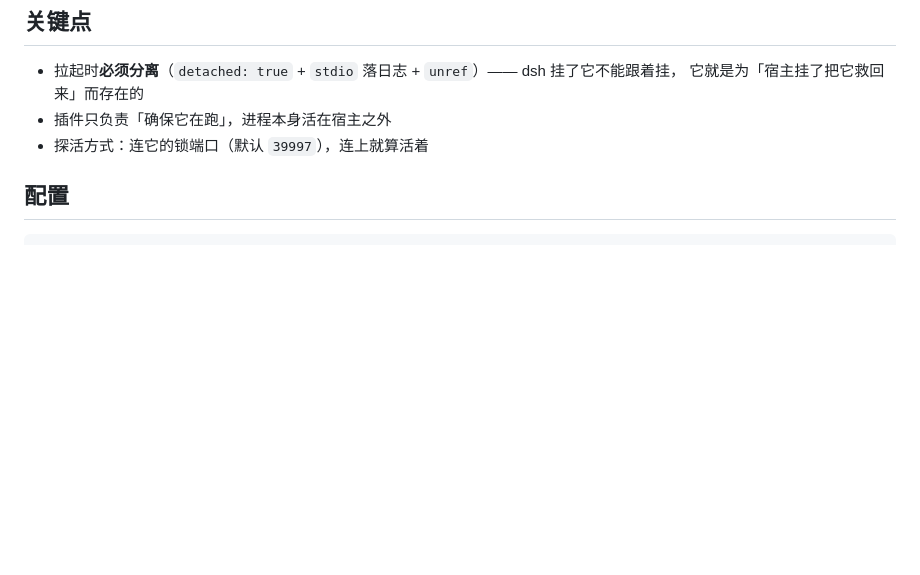
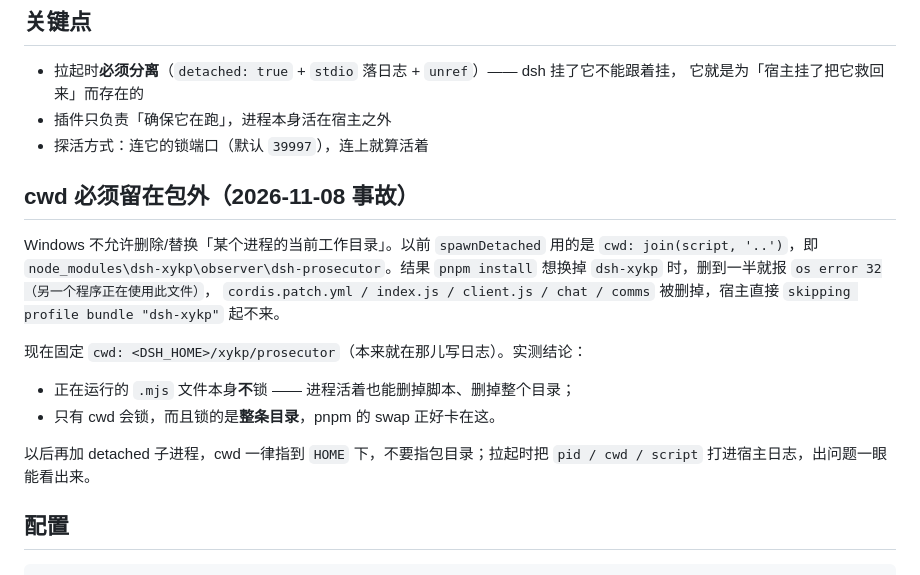
Before and after one commit to xingyuan233/dsh-xykp, a Markdown page: observer/dsh-prosecutor/README.md, the part around the change. GitHub-like rendering; blank space fills up the shorter version.

Commit message:
docs(observer/dsh-prosecutor): 记录 cwd 必须留在包外（os error 32 事故）

```diff
--- a/observer/dsh-prosecutor/README.md
+++ b/observer/dsh-prosecutor/README.md
@@ -11,6 +11,22 @@
   它就是为「宿主挂了把它救回来」而存在的
 - 插件只负责「确保它在跑」，进程本身活在宿主之外
 - 探活方式：连它的锁端口（默认 `39997`），连上就算活着
+
+## cwd 必须留在包外（2026-11-08 事故）
+
+Windows 不允许删除/替换「某个进程的当前工作目录」。以前 `spawnDetached` 用的是
+`cwd: join(script, '..')`，即 `node_modules\dsh-xykp\observer\dsh-prosecutor`。结果 `pnpm install`
+想换掉 `dsh-xykp` 时，删到一半就报 `os error 32（另一个程序正在使用此文件）`，
+`cordis.patch.yml / index.js / client.js / chat / comms` 被删掉，宿主直接
+`skipping profile bundle "dsh-xykp"` 起不来。
+
+现在固定 `cwd: <DSH_HOME>/xykp/prosecutor`（本来就在那儿写日志）。实测结论：
+
+- 正在运行的 `.mjs` 文件本身**不**锁 —— 进程活着也能删掉脚本、删掉整个目录；
+- 只有 cwd 会锁，而且锁的是**整条目录**，pnpm 的 swap 正好卡在这。
+
+以后再加 detached 子进程，cwd 一律指到 `HOME` 下，不要指包目录；拉起时把
+`pid / cwd / script` 打进宿主日志，出问题一眼能看出来。
 
 ## 配置
 
```
